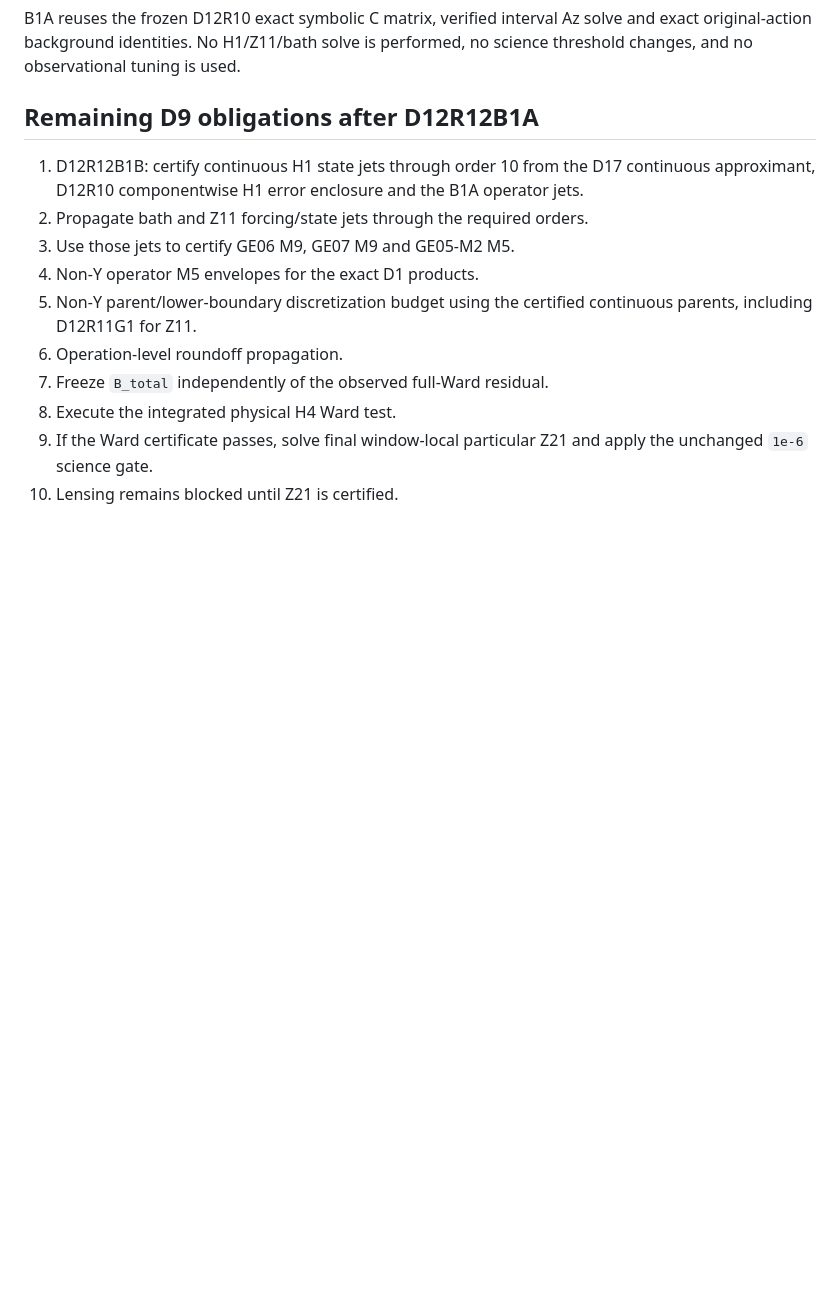
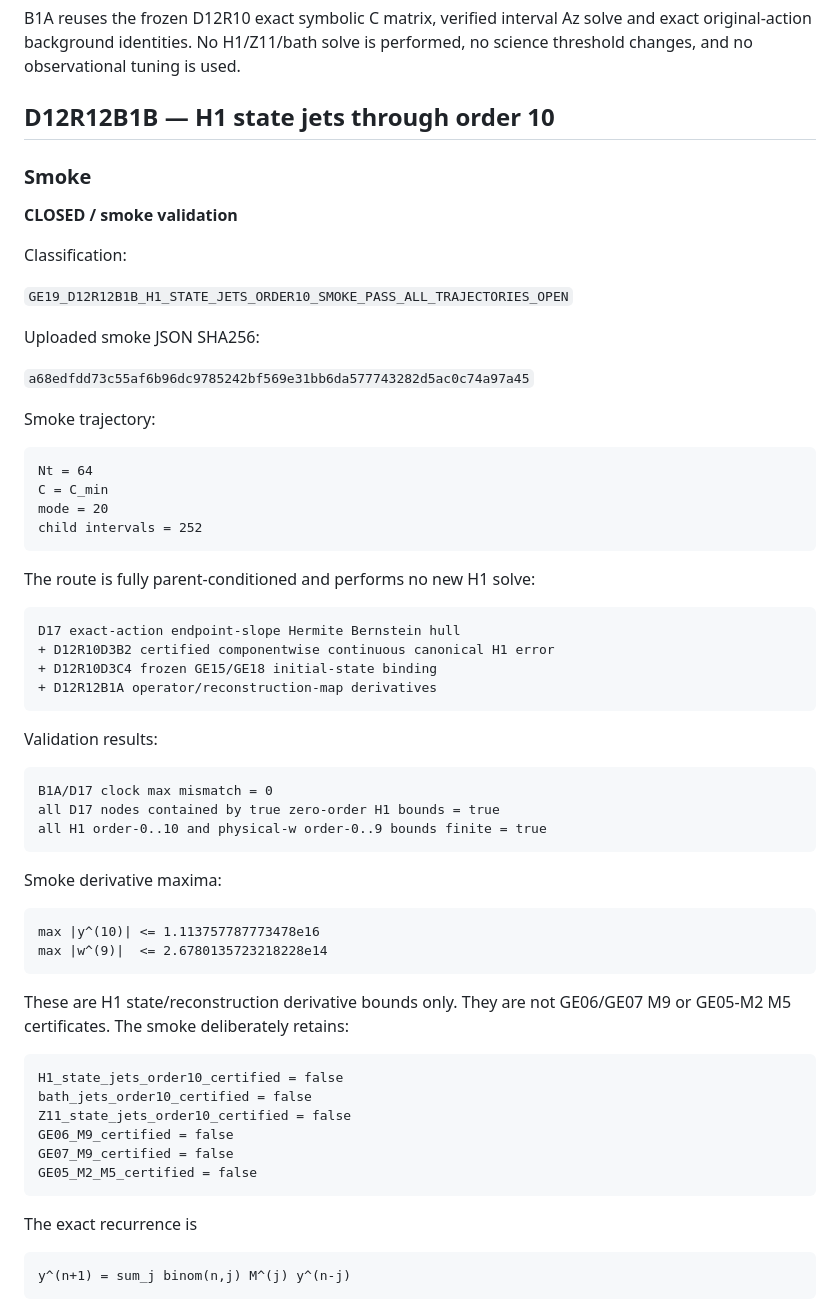
Before and after one commit to dvlahek/aest-memory-gravity, a Markdown page: GE19_D12R12_H4_WARD_BUDGET_LEDGER.md, the part around one of its changes. Rendered like a GitHub page; blank space fills up the shorter version.

Commit message:
docs: record D12R12B1B H1 jet smoke pass

````diff
--- a/GE19_D12R12_H4_WARD_BUDGET_LEDGER.md
+++ b/GE19_D12R12_H4_WARD_BUDGET_LEDGER.md
@@ -135,15 +135,67 @@ These are rigorous derivative envelopes for the exact original-action canonical
 
 B1A reuses the frozen D12R10 exact symbolic C matrix, verified interval Az solve and exact original-action background identities. No H1/Z11/bath solve is performed, no science threshold changes, and no observational tuning is used.
 
-## Remaining D9 obligations after D12R12B1A
+## D12R12B1B — H1 state jets through order 10
 
-1. D12R12B1B: certify continuous H1 state jets through order 10 from the D17 continuous approximant, D12R10 componentwise H1 error enclosure and the B1A operator jets.
-2. Propagate bath and Z11 forcing/state jets through the required orders.
-3. Use those jets to certify GE06 M9, GE07 M9 and GE05-M2 M5.
-4. Non-Y operator M5 envelopes for the exact D1 products.
-5. Non-Y parent/lower-boundary discretization budget using the certified continuous parents, including D12R11G1 for Z11.
-6. Operation-level roundoff propagation.
-7. Freeze `B_total` independently of the observed full-Ward residual.
-8. Execute the integrated physical H4 Ward test.
-9. If the Ward certificate passes, solve final window-local particular Z21 and apply the unchanged `1e-6` science gate.
-10. Lensing remains blocked until Z21 is certified.
+### Smoke
+
+**CLOSED / smoke validation**
+
+Classification:
+
+`GE19_D12R12B1B_H1_STATE_JETS_ORDER10_SMOKE_PASS_ALL_TRAJECTORIES_OPEN`
+
+Uploaded smoke JSON SHA256:
+
+`a68edfdd73c55af6b96dc9785242bf569e31bb6da577743282d5ac0c74a97a45`
+
+Smoke trajectory:
+
+```text
+Nt = 64
+C = C_min
+mode = 20
+child intervals = 252
+```
+
+The route is fully parent-conditioned and performs no new H1 solve:
+
+```text
+D17 exact-action endpoint-slope Hermite Bernstein hull
++ D12R10D3B2 certified componentwise continuous canonical H1 error
++ D12R10D3C4 frozen GE15/GE18 initial-state binding
++ D12R12B1A operator/reconstruction-map derivatives
+```
+
+Validation results:
+
+```text
+B1A/D17 clock max mismatch = 0
+all D17 nodes contained by true zero-order H1 bounds = true
+all H1 order-0..10 and physical-w order-0..9 bounds finite = true
+```
+
+Smoke derivative maxima:
+
+```text
+max |y^(10)| <= 1.113757787773478e16
+max |w^(9)|  <= 2.6780135723218228e14
+```
+
+These are H1 state/reconstruction derivative bounds only. They are not GE06/GE07 M9 or GE05-M2 M5 certificates. The smoke deliberately retains:
+
+```text
+H1_state_jets_order10_certified = false
+bath_jets_order10_certified = false
+Z11_state_jets_order10_certified = false
+GE06_M9_certified = false
+GE07_M9_certified = false
+GE05_M2_M5_certified = false
+```
+
+The exact recurrence is
+
+```text
+y^(n+1) = sum_j binom(n,j) M^(j) y^(n-j)
+```
+
````
Also changed, not shown: other parts of GE19_D12R12_H4_WARD_BUDGET_LEDGER.md (+22 -1 lines).
